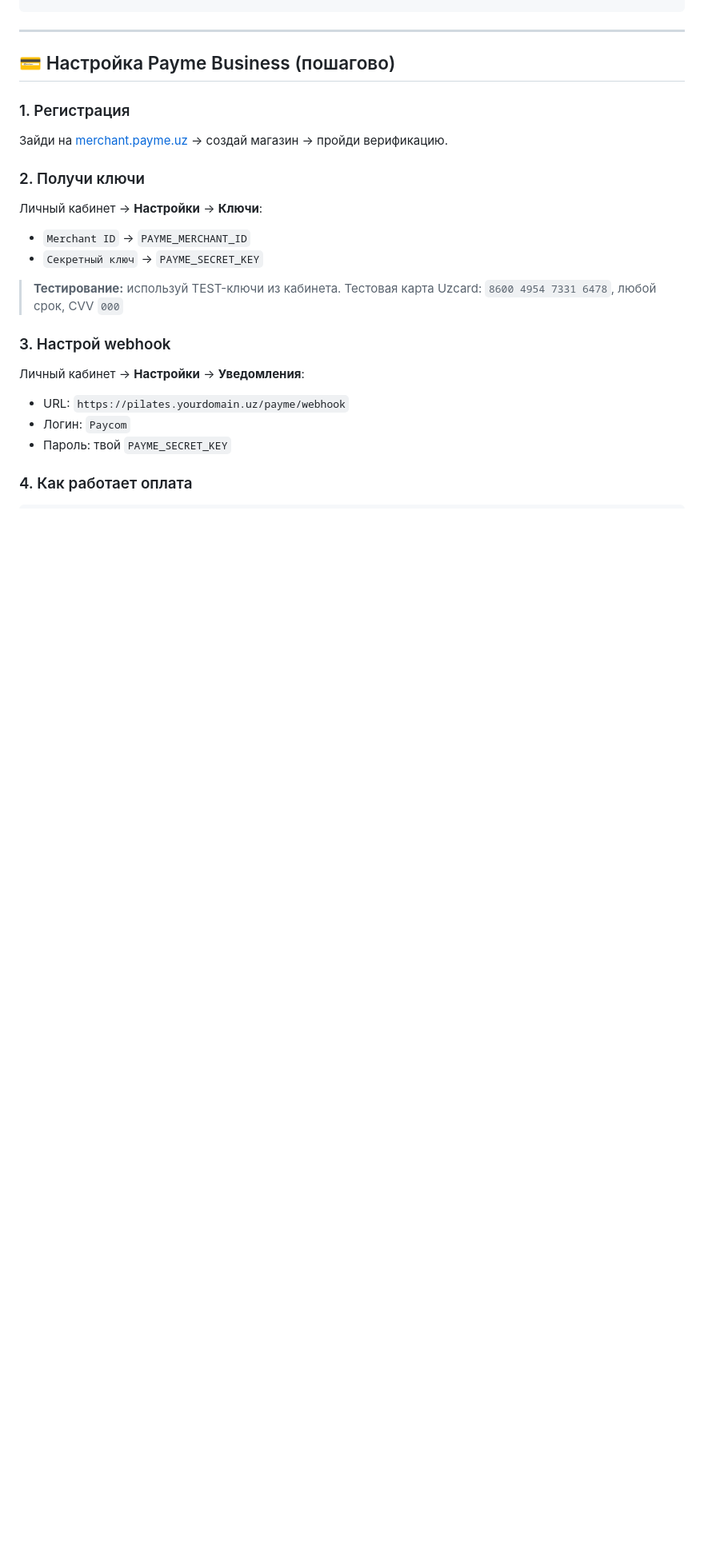
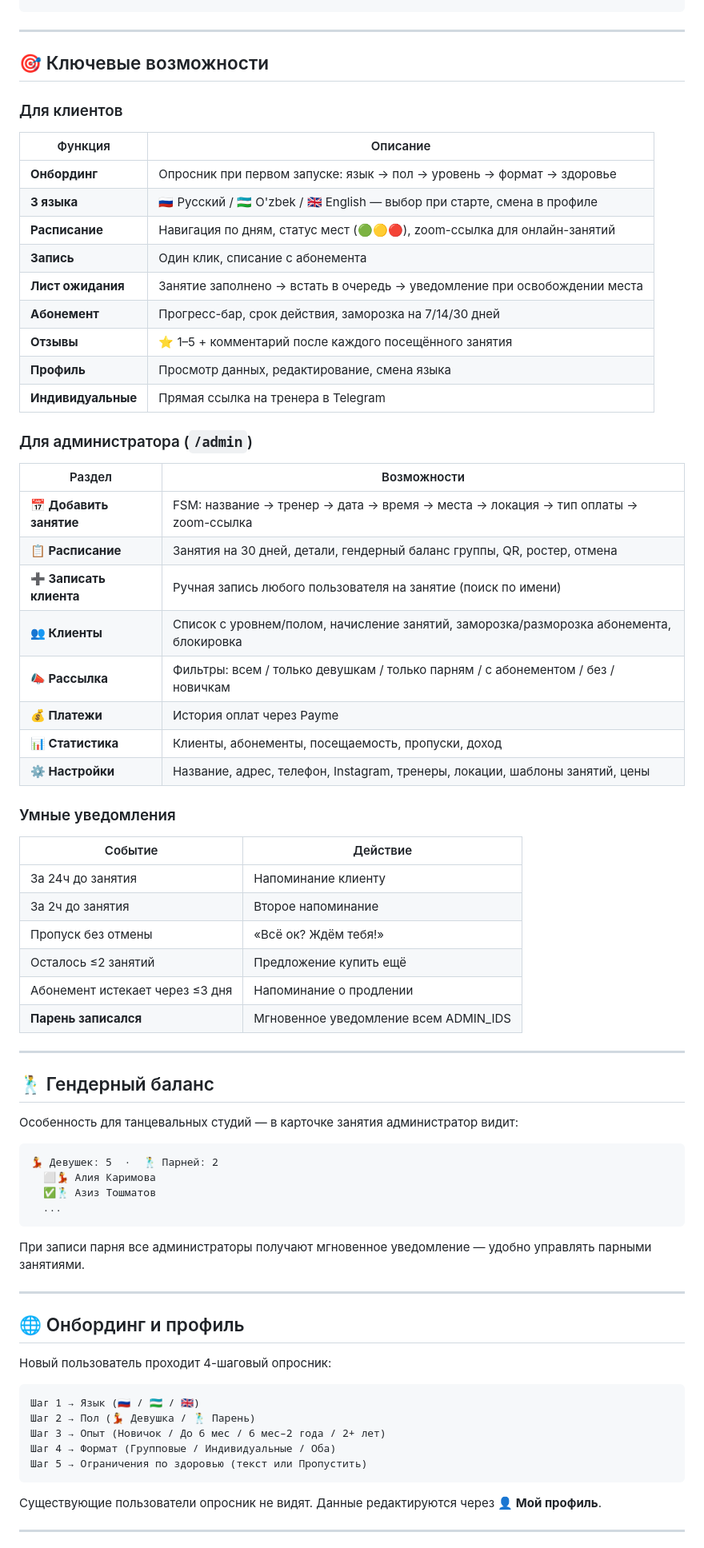
Before and after one commit to ushumitsu-bit/studio-booking-bot, a Markdown page: README.md, the part around one of its changes. Shown at 80% size. Drawn GitHub-style; blank space fills up the shorter version.

````diff
--- a/README.md
+++ b/README.md
@@ -92,23 +94,76 @@ ATTENDANCE_SECRET=сгенерируй: python -c "import secrets; print(secrets
 
 ---
 
-## 💳 Настройка Payme Business (пошагово)
+## 🎯 Ключевые возможности
 
-### 1. Регистрация
-Зайди на [merchant.payme.uz](https://merchant.payme.uz) → создай магазин → пройди верификацию.
+### Для клиентов
 
-### 2. Получи ключи
-Личный кабинет → **Настройки** → **Ключи**:
-- `Merchant ID` → `PAYME_MERCHANT_ID`
-- `Секретный ключ` → `PAYME_SECRET_KEY`
+| Функция | Описание |
+|---------|---------|
+| **Онбординг** | Опросник при первом запуске: язык → пол → уровень → формат → здоровье |
+| **3 языка** | 🇷🇺 Русский / 🇺🇿 O'zbek / 🇬🇧 English — выбор при старте, смена в профиле |
+| **Расписание** | Навигация по дням, статус мест (🟢🟡🔴), zoom-ссылка для онлайн-занятий |
+| **Запись** | Один клик, списание с абонемента |
+| **Лист ожидания** | Занятие заполнено → встать в очередь → уведомление при освобождении места |
+| **Абонемент** | Прогресс-бар, срок действия, заморозка на 7/14/30 дней |
+| **Отзывы** | ⭐ 1–5 + комментарий после каждого посещённого занятия |
+| **Профиль** | Просмотр данных, редактирование, смена языка |
+| **Индивидуальные** | Прямая ссылка на тренера в Telegram |
 
-> **Тестирование:** используй TEST-ключи из кабинета.
-> Тестовая карта Uzcard: `8600 4954 7331 6478`, любой срок, CVV `000`
+### Для администратора (`/admin`)
 
-### 3. Настрой webhook
-Личный кабинет → **Настройки** → **Уведомления**:
-- URL: `https://pilates.yourdomain.uz/payme/webhook`
-- Логин: `Paycom`
-- Пароль: твой `PAYME_SECRET_KEY`
+| Раздел | Возможности |
+|--------|------------|
+| **📅 Добавить занятие** | FSM: название → тренер → дата → время → места → локация → тип оплаты → zoom-ссылка |
+| **📋 Расписание** | Занятия на 30 дней, детали, гендерный баланс группы, QR, ростер, отмена |
+| **➕ Записать клиента** | Ручная запись любого пользователя на занятие (поиск по имени) |
+| **👥 Клиенты** | Список с уровнем/полом, начисление занятий, заморозка/разморозка абонемента, блокировка |
+| **📣 Рассылка** | Фильтры: всем / только девушкам / только парням / с абонементом / без / новичкам |
+| **💰 Платежи** | История оплат через Payme |
+| **📊 Статистика** | Клиенты, абонементы, посещаемость, пропуски, доход |
+| **⚙️ Настройки** | Название, адрес, телефон, Instagram, тренеры, локации, шаблоны занятий, цены |
 
-### 4. Как работает оплата
+### Умные уведомления
+
+| Событие | Действие |
+|---------|---------|
+| За 24ч до занятия | Напоминание клиенту |
+| За 2ч до занятия | Второе напоминание |
+| Пропуск без отмены | «Всё ок? Ждём тебя!» |
+| Осталось ≤2 занятий | Предложение купить ещё |
+| Абонемент истекает через ≤3 дня | Напоминание о продлении |
+| **Парень записался** | Мгновенное уведомление всем ADMIN_IDS |
+
+---
+
+## 🕺 Гендерный баланс
+
+Особенность для танцевальных студий — в карточке занятия администратор видит:
+
+```
+💃 Девушек: 5  ·  🕺 Парней: 2
+  ⬜💃 Алия Каримова
+  ✅🕺 Азиз Тошматов
+  ...
+```
+
+При записи парня все администраторы получают мгновенное уведомление — удобно управлять парными занятиями.
+
+---
+
+## 🌐 Онбординг и профиль
+
+Новый пользователь проходит 4-шаговый опросник:
+
+```
+Шаг 1 → Язык (🇷🇺 / 🇺🇿 / 🇬🇧)
+Шаг 2 → Пол (💃 Девушка / 🕺 Парень)
+Шаг 3 → Опыт (Новичок / До 6 мес / 6 мес–2 года / 2+ лет)
+Шаг 4 → Формат (Групповые / Индивидуальные / Оба)
+Шаг 5 → Ограничения по здоровью (текст или Пропустить)
+```
+
+Существующие пользователи опросник не видят. Данные редактируются через **👤 Мой профиль**.
+
+---
+
````
Also changed, not shown: other parts of README.md (+98 -153 lines).
